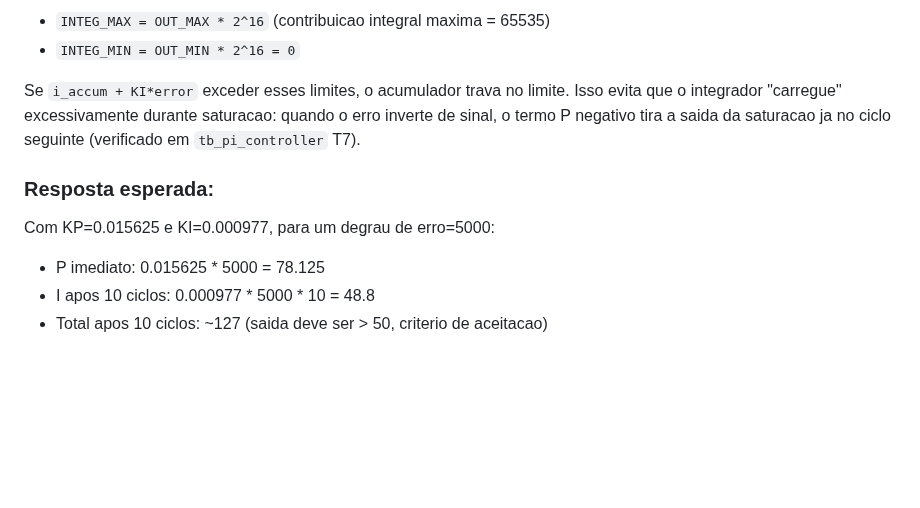
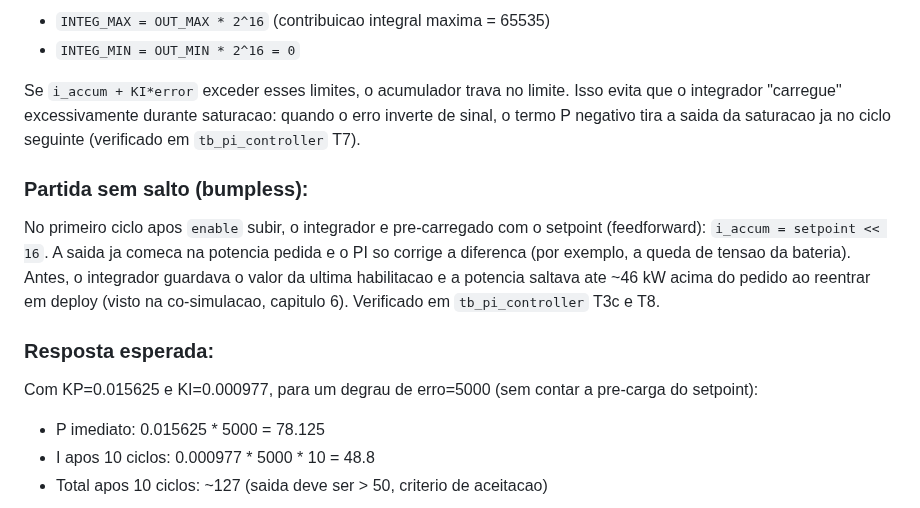
Before and after one commit to HieiMaster23/ers-controller, a Markdown page: docs/03_arquitetura_vhdl.md, the part around one of its changes. GitHub-like rendering; blank space fills up the shorter version.

```diff
--- a/docs/03_arquitetura_vhdl.md
+++ b/docs/03_arquitetura_vhdl.md
@@ -121,9 +132,13 @@ O acumulador integral e limitado por clamping a faixa da saida, na escala Q16:
 
 Se `i_accum + KI*error` exceder esses limites, o acumulador trava no limite. Isso evita que o integrador "carregue" excessivamente durante saturacao: quando o erro inverte de sinal, o termo P negativo tira a saida da saturacao ja no ciclo seguinte (verificado em `tb_pi_controller` T7).
 
+### Partida sem salto (bumpless):
+
+No primeiro ciclo apos `enable` subir, o integrador e pre-carregado com o setpoint (feedforward): `i_accum = setpoint << 16`. A saida ja comeca na potencia pedida e o PI so corrige a diferenca (por exemplo, a queda de tensao da bateria). Antes, o integrador guardava o valor da ultima habilitacao e a potencia saltava ate ~46 kW acima do pedido ao reentrar em deploy (visto na co-simulacao, capitulo 6). Verificado em `tb_pi_controller` T3c e T8.
+
 ### Resposta esperada:
 
-Com KP=0.015625 e KI=0.000977, para um degrau de erro=5000:
+Com KP=0.015625 e KI=0.000977, para um degrau de erro=5000 (sem contar a pre-carga do setpoint):
 - P imediato: 0.015625 * 5000 = 78.125
 - I apos 10 ciclos: 0.000977 * 5000 * 10 = 48.8
 - Total apos 10 ciclos: ~127 (saida deve ser > 50, criterio de aceitacao)
```
Also changed, not shown: other parts of docs/03_arquitetura_vhdl.md (+20 -6 lines), README.md (+4 -4 lines), docs/06_cosimulacao_python.md (+11 -9 lines), docs/img/cosim_race.png, 6 other files.
